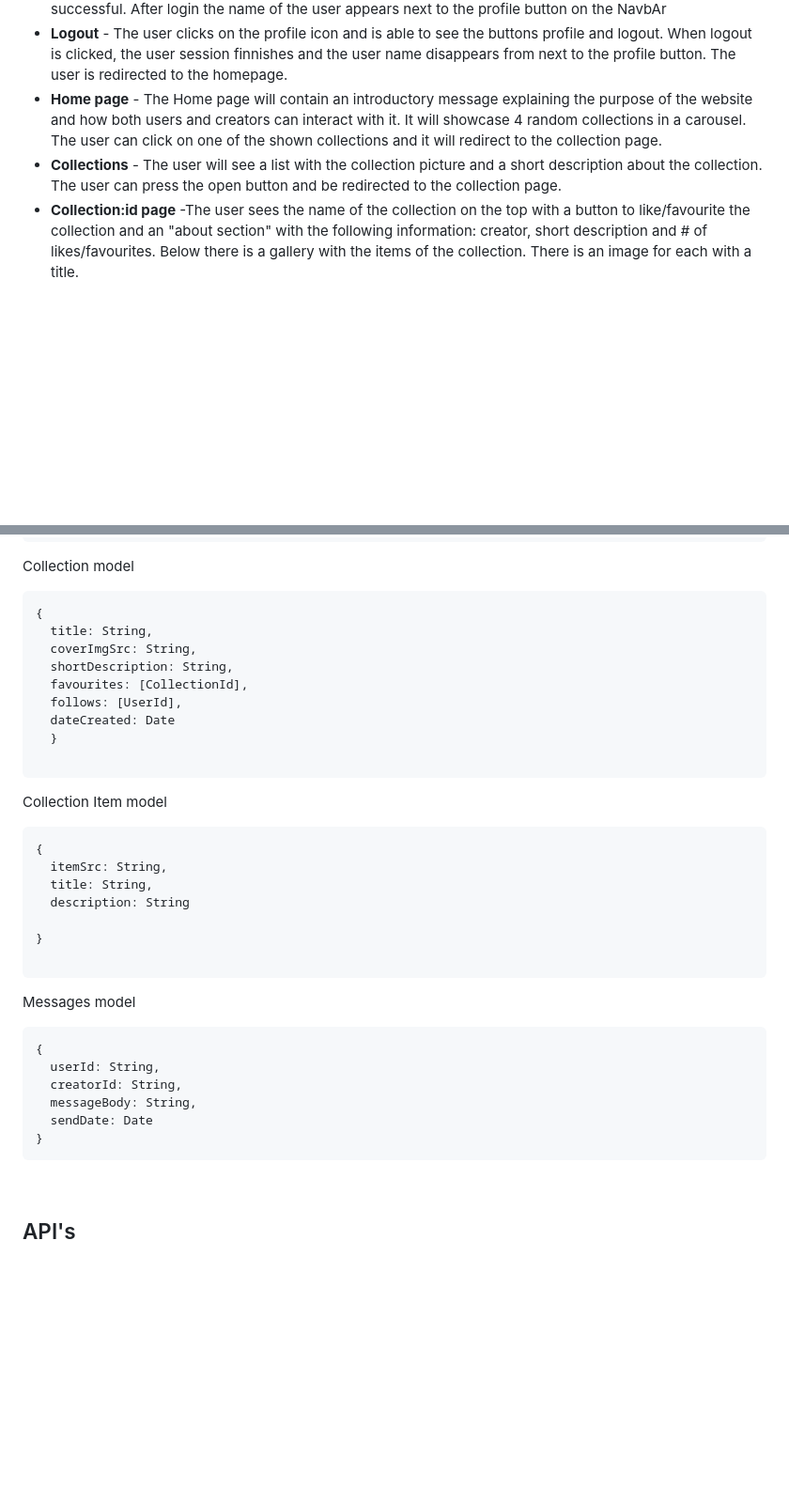
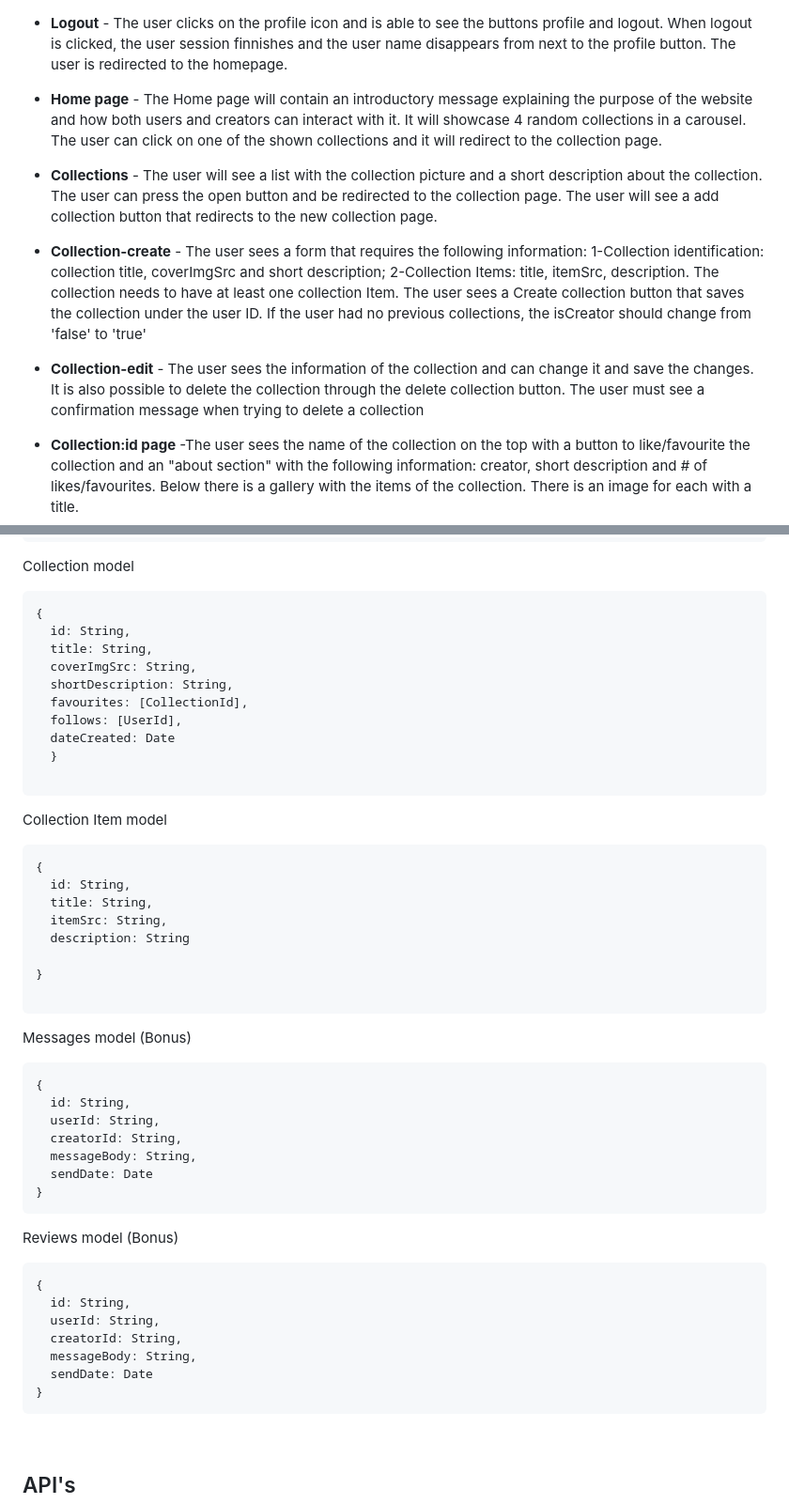
Before and after one commit to jodmadeira/GalleryHub, a Markdown page: READM.md, 2 parts joined by grey strips. Shown: that part at 94% size. GitHub-like rendering; blank space fills up the shorter version.

````diff
--- a/READM.md
+++ b/READM.md
@@ -20,7 +20,15 @@ Platform that allows artists and content creators to present their productions,
 - **Login** - The user sees a container centered in the screen that allows to input email and password fields. The user receives an error message if there is an error filling the form and a success message if the login is successful. After login the name of the user appears next to the profile button on the NavbAr
 - **Logout** - The user clicks on the profile icon and is able to see the buttons profile and logout. When logout is clicked, the user session finnishes and the user name disappears from next to the profile button. The user is redirected to the homepage.
 - **Home page** - The Home page will contain an introductory message explaining the purpose of the website and how both users and creators can interact with it. It will showcase 4 random collections in a carousel. The user can click on one of the shown collections and it will redirect to the collection page.
-- **Collections** - The user will see a list with the collection picture and a short description about the collection. The user can press the open button and be redirected to the collection page.
+- **Collections** - The user will see a list with the collection picture and a short description about the collection. The user can press the open button and be redirected to the collection page. The user will see a add collection button that redirects to the new collection page.
+
+- **Collection-create** - The user sees a form that requires the following information:
+    1-Collection identification: collection title, coverImgSrc and short description;
+    2-Collection Items: title, itemSrc, description. The collection needs to have at least one collection Item.
+    The user sees a Create collection button that saves the collection under the user ID. If the user had no previous collections, the isCreator should change from 'false' to 'true'
+
+- **Collection-edit** - The user sees the information of the collection and can change it and save the changes. It is also possible to delete the collection through the delete collection button. The user must see a confirmation message when trying to delete a collection
+
 - **Collection:id page** -The user sees the name of the collection on the top with a button to like/favourite the collection and an "about section" with the following information: creator, short description and # of likes/favourites. Below there is a gallery with the items of the collection. There is an image for each with a title.
 - **Creators** - The user sees a gallery with each creator information. For each creator, the information shown is: name, number of collections, name of most recent collection, # of follows a button to follow the creator, a button to search the creators collections and a contact button. When the user clicks the follow buttons, it increases the follow count in the screen. When the user clicks the collections button, it will go to the collections page, filtered to the creators collections. When the user clicks the contact button, a contect form appears with the fields: Subject, message and send button.
 - **Favourites, Follows** - The Favourites and Follows page will only be accessible if there is a user in session. The favourites page will show a collections page filtered to the users favourites. The follows page will show a creators page filtered to the users follows.
@@ -83,6 +100,7 @@ Collection model
 
 ```javascript
 {
+  id: String,
   title: String,
   coverImgSrc: String,
   shortDescription: String,
@@ -97,23 +115,37 @@ Collection Item model
 
 ```javascript
 {
+  id: String,
+  title: String,
   itemSrc: String,
-  title: String,
   description: String
 
 }
 
 ```
-Messages model
+Messages model (Bonus)
 
 ```javascript
 {
+  id: String,
   userId: String,
   creatorId: String,
   messageBody: String,
   sendDate: Date
 }
 ```
+Reviews model (Bonus)
+
+```javascript
+{
+  id: String,
+  userId: String,
+  creatorId: String,
+  messageBody: String,
+  sendDate: Date
+}
+```
+
 
 <br>
 
````
Also changed, not shown: other parts of READM.md (+22 -13 lines).
